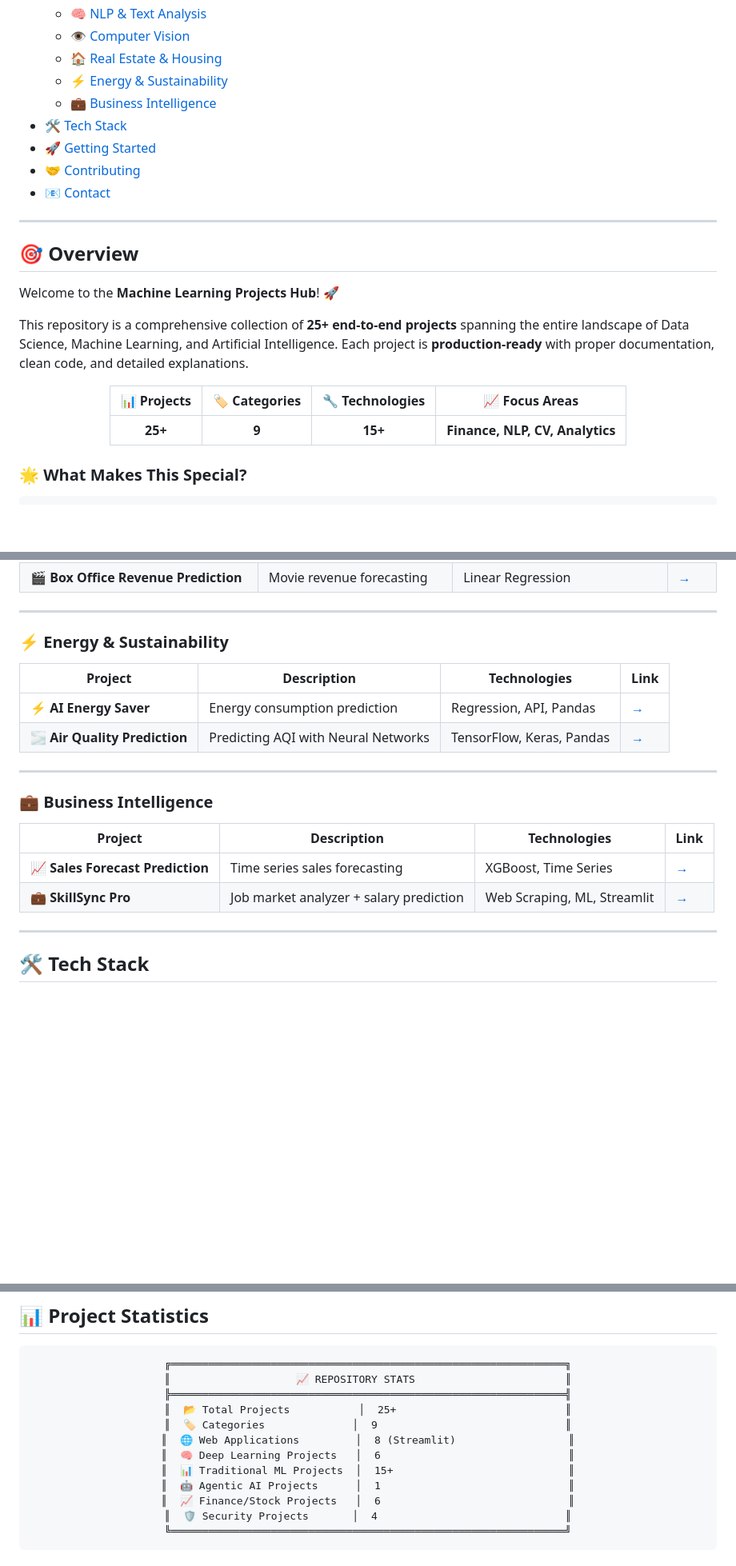
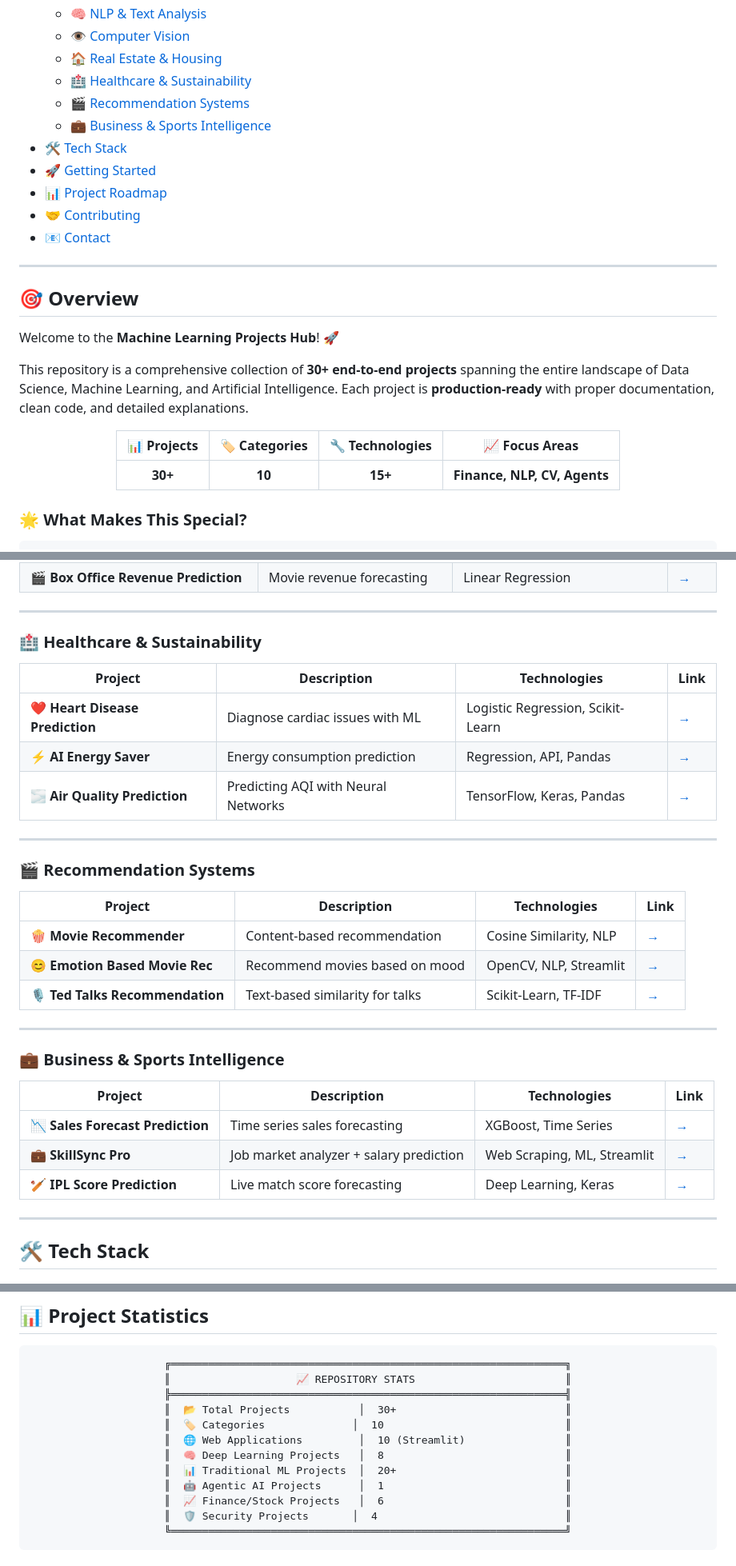
Before and after one commit to HarshChoudhary2003/Machine_Learning_Projects, a Markdown page: README.md, 3 parts joined by grey strips. Shown at 80% size. GitHub-like rendering; blank space fills up the shorter version.

Commit message:
docs: enhance README with Mermaid visuals, 30+ project stats, and roadmap

```diff
--- a/README.md
+++ b/README.md
@@ -33,10 +33,12 @@
   - [🧠 NLP & Text Analysis](#-nlp--text-analysis)
   - [👁️ Computer Vision](#️-computer-vision)
   - [🏠 Real Estate & Housing](#-real-estate--housing)
-  - [⚡ Energy & Sustainability](#-energy--sustainability)
-  - [💼 Business Intelligence](#-business-intelligence)
+  - [🏥 Healthcare & Sustainability](#-healthcare--sustainability)
+  - [🎬 Recommendation Systems](#-recommendation-systems)
+  - [💼 Business & Sports Intelligence](#-business--sports-intelligence)
 - [🛠️ Tech Stack](#️-tech-stack)
 - [🚀 Getting Started](#-getting-started)
+- [📊 Project Roadmap](#-project-roadmap)
 - [🤝 Contributing](#-contributing)
 - [📧 Contact](#-contact)
 
@@ -48,13 +50,13 @@
 
 Welcome to the **Machine Learning Projects Hub**! 🚀
 
-This repository is a comprehensive collection of **25+ end-to-end projects** spanning the entire landscape of Data Science, Machine Learning, and Artificial Intelligence. Each project is **production-ready** with proper documentation, clean code, and detailed explanations.
+This repository is a comprehensive collection of **30+ end-to-end projects** spanning the entire landscape of Data Science, Machine Learning, and Artificial Intelligence. Each project is **production-ready** with proper documentation, clean code, and detailed explanations.
 
 <div align="center">
 
 | 📊 Projects | 🏷️ Categories | 🔧 Technologies | 📈 Focus Areas |
 |:-----------:|:-------------:|:---------------:|:--------------:|
-| **25+** | **9** | **15+** | **Finance, NLP, CV, Analytics** |
+| **30+** | **10** | **15+** | **Finance, NLP, CV, Agents** |
 
 </div>
 
@@ -218,21 +259,33 @@ Predict energy consumption to reduce costs and carbon footprint.
 
 ---
 
-### ⚡ Energy & Sustainability
+### 🏥 Healthcare & Sustainability
 
 | Project | Description | Technologies | Link |
 |---------|-------------|--------------|------|
+| ❤️ **Heart Disease Prediction** | Diagnose cardiac issues with ML | Logistic Regression, Scikit-Learn | [→](./Heart%20Disease%20Prediction%20Using%20Logistic%20Regression) |
 | ⚡ **AI Energy Saver** | Energy consumption prediction | Regression, API, Pandas | [→](./AI-Energy-Saver) |
 | 🌫️ **Air Quality Prediction** | Predicting AQI with Neural Networks | TensorFlow, Keras, Pandas | [→](./Predicting%20Air%20Quality%20with%20Neural%20Networks) |
 
 ---
 
-### 💼 Business Intelligence
+### 🎬 Recommendation Systems
 
 | Project | Description | Technologies | Link |
 |---------|-------------|--------------|------|
-| 📈 **Sales Forecast Prediction** | Time series sales forecasting | XGBoost, Time Series | [→](./Sales%20Forecast%20Prediction%20-%20Python) |
+| 🍿 **Movie Recommender** | Content-based recommendation | Cosine Similarity, NLP | [→](./Movie%20Recommender%20System) |
+| 😊 **Emotion Based Movie Rec**| Recommend movies based on mood | OpenCV, NLP, Streamlit | [→](./Movie%20recommendation%20based%20on%20emotion) |
+| 🎙️ **Ted Talks Recommendation** | Text-based similarity for talks | Scikit-Learn, TF-IDF | [→](./Ted%20Talks%20Recommendation%20System%20with%20Machine%20Learning) |
+
+---
+
+### 💼 Business & Sports Intelligence
+
+| Project | Description | Technologies | Link |
+|---------|-------------|--------------|------|
+| 📉 **Sales Forecast Prediction** | Time series sales forecasting | XGBoost, Time Series | [→](./Sales%20Forecast%20Prediction%20-%20Python) |
 | 💼 **SkillSync Pro** | Job market analyzer + salary prediction | Web Scraping, ML, Streamlit | [→](./SkillSync) |
+| 🏏 **IPL Score Prediction** | Live match score forecasting | Deep Learning, Keras | [→](./IPL%20Score%20Prediction%20using%20Deep%20Learning) |
 
 ---
 
@@ -325,12 +378,12 @@ streamlit run app.py
 ╔═══════════════════════════════════════════════════════════════╗
 ║                    📈 REPOSITORY STATS                        ║
 ╠═══════════════════════════════════════════════════════════════╣
-║  📂 Total Projects           │  25+                           ║
-║  🏷️ Categories              │  9                              ║
-║  🌐 Web Applications         │  8 (Streamlit)                  ║
-║  🧠 Deep Learning Projects   │  6                              ║
-║  📊 Traditional ML Projects  │  15+                            ║
-║  🤖 Agentic AI Projects      │  1                              ║
-║  📈 Finance/Stock Projects   │  6                              ║
+║  📂 Total Projects           │  30+                           ║
+║  🏷️ Categories              │  10                             ║
+║  🌐 Web Applications         │  10 (Streamlit)                ║
+║  🧠 Deep Learning Projects   │  8                             ║
+║  📊 Traditional ML Projects  │  20+                           ║
+║  🤖 Agentic AI Projects      │  1                             ║
+║  📈 Finance/Stock Projects   │  6                             ║
 ║  🛡️ Security Projects       │  4                              ║
 ╚═══════════════════════════════════════════════════════════════╝
```
Also changed, not shown: other parts of README.md (+57 -2 lines).
